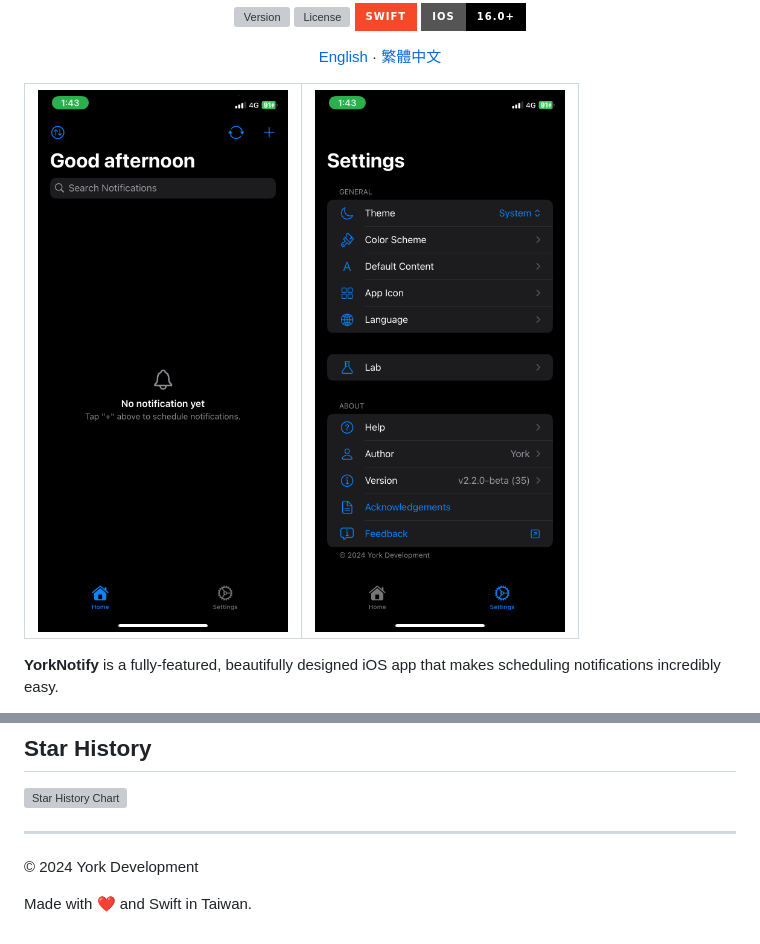
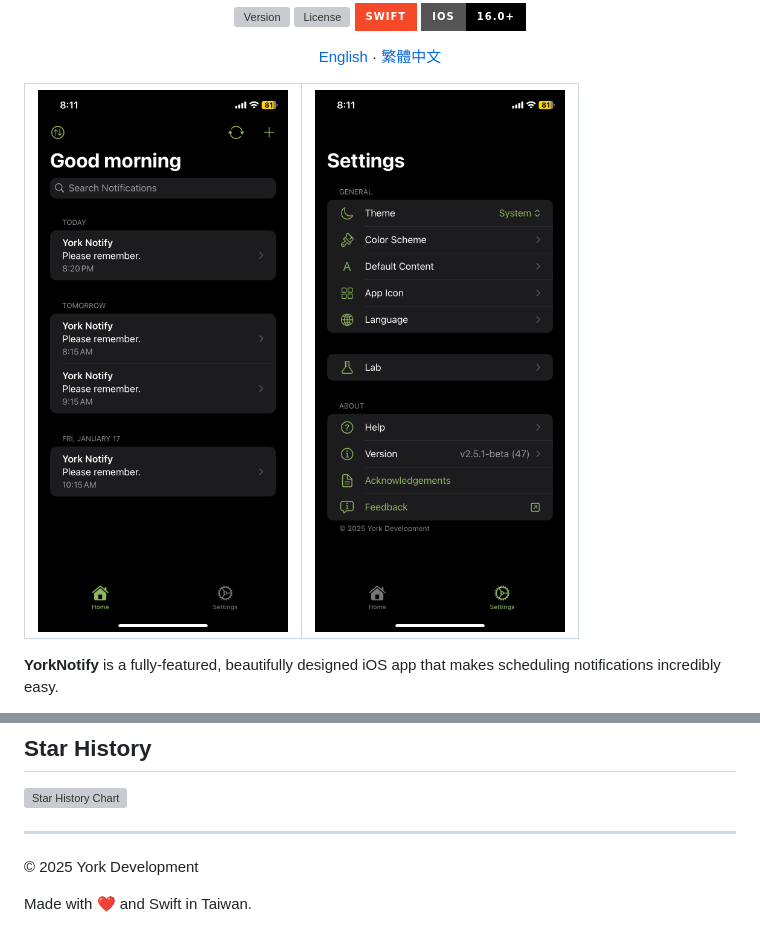
Before and after one commit to york9675/YorkNotify, a Markdown page: README.md, 2 parts joined by grey strips. Rendered like a GitHub page; pictures changed too: Screenshots/Home.png, Screenshots/Settings.png; badges without logos; grey boxes are pictures that could not be loaded.

```diff
--- a/README.md
+++ b/README.md
@@ -164,6 +164,6 @@ _Thank you for taking the time to read and for any support you can offer. Togeth
 
 ***
 
-© 2024 York Development
+© 2025 York Development
 
 Made with :heart: and Swift in Taiwan.
```
Also changed, not shown: README_TW.md (+2 -2 lines), Screenshots/Home_TW.png, Screenshots/Settings_TW.png, 4 other files.
